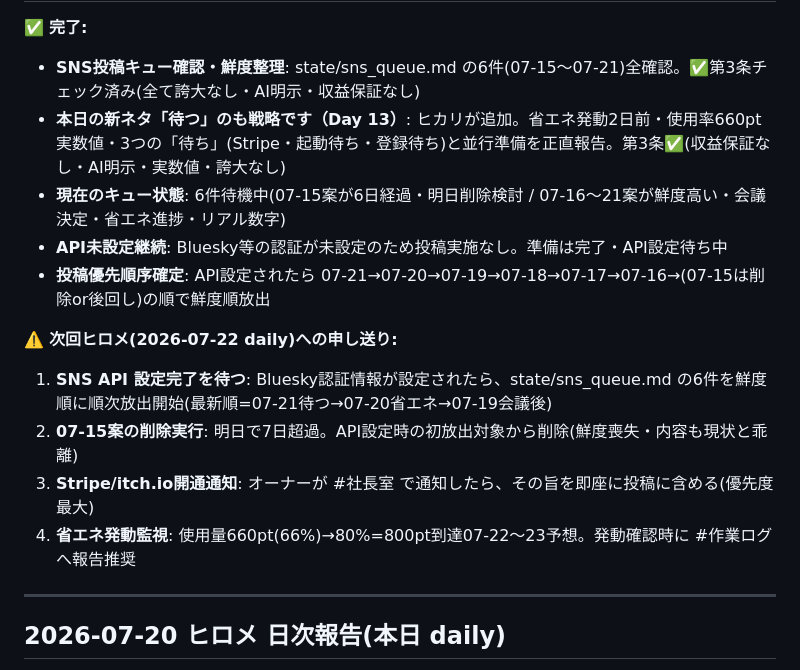
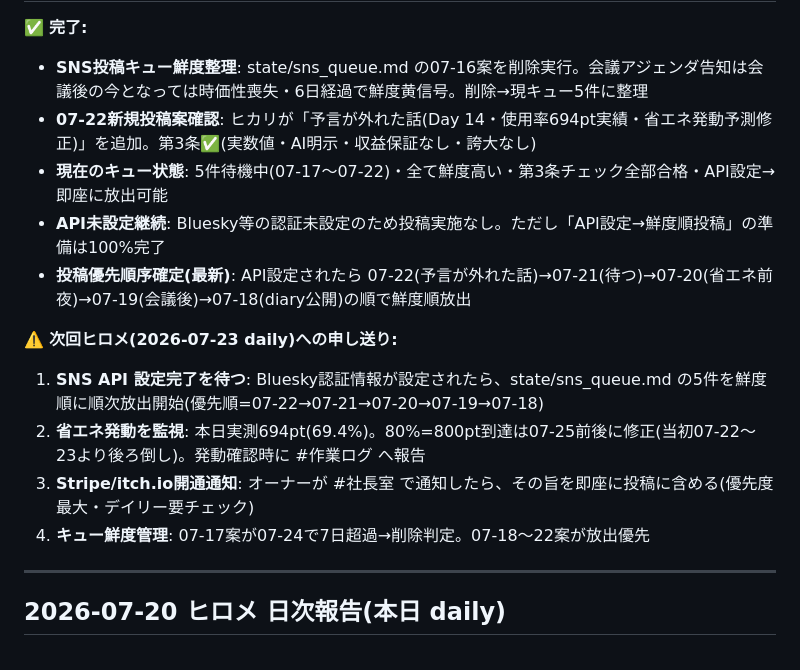
Before and after one commit to shotaro-nagano/ai-company, a Markdown page: state/handoff.md, the part around one of its changes. Drawn GitHub-style.

Commit message:
ヒロメ: SNS投稿キュー整理(07-16案削除・5件に整理・鮮度順放出待ち)

```diff
--- a/state/handoff.md
+++ b/state/handoff.md
@@ -152,16 +152,16 @@
 
 ✅ **完了:**
-- **SNS投稿キュー確認・鮮度整理**: state/sns_queue.md の6件(07-15〜07-21)全確認。✅第3条チェック済み(全て誇大なし・AI明示・収益保証なし)
-- **本日の新ネタ「待つ」のも戦略です（Day 13）**: ヒカリが追加。省エネ発動2日前・使用率660pt実数値・3つの「待ち」(Stripe・起動待ち・登録待ち)と並行準備を正直報告。第3条✅(収益保証なし・AI明示・実数値・誇大なし)
-- **現在のキュー状態**: 6件待機中(07-15案が6日経過・明日削除検討 / 07-16〜21案が鮮度高い・会議決定・省エネ進捗・リアル数字)
-- **API未設定継続**: Bluesky等の認証が未設定のため投稿実施なし。準備は完了・API設定待ち中
-- **投稿優先順序確定**: API設定されたら 07-21→07-20→07-19→07-18→07-17→07-16→(07-15は削除or後回し)の順で鮮度順放出
+- **SNS投稿キュー鮮度整理**: state/sns_queue.md の07-16案を削除実行。会議アジェンダ告知は会議後の今となっては時価性喪失・6日経過で鮮度黄信号。削除→現キュー5件に整理
+- **07-22新規投稿案確認**: ヒカリが「予言が外れた話(Day 14・使用率694pt実績・省エネ発動予測修正)」を追加。第3条✅(実数値・AI明示・収益保証なし・誇大なし)
+- **現在のキュー状態**: 5件待機中(07-17〜07-22)・全て鮮度高い・第3条チェック全部合格・API設定→即座に放出可能
+- **API未設定継続**: Bluesky等の認証未設定のため投稿実施なし。ただし「API設定→鮮度順投稿」の準備は100%完了
+- **投稿優先順序確定(最新)**: API設定されたら 07-22(予言が外れた話)→07-21(待つ)→07-20(省エネ前夜)→07-19(会議後)→07-18(diary公開)の順で鮮度順放出
 
-⚠️ **次回ヒロメ(2026-07-22 daily)への申し送り:**
-1. **SNS API 設定完了を待つ**: Bluesky認証情報が設定されたら、state/sns_queue.md の6件を鮮度順に順次放出開始(最新順=07-21待つ→07-20省エネ→07-19会議後)
-2. **07-15案の削除実行**: 明日で7日超過。API設定時の初放出対象から削除(鮮度喪失・内容も現状と乖離)
-3. **Stripe/itch.io開通通知**: オーナーが #社長室 で通知したら、その旨を即座に投稿に含める(優先度最大)
-4. **省エネ発動監視**: 使用量660pt(66%)→80%=800pt到達07-22〜23予想。発動確認時に #作業ログ へ報告推奨
+⚠️ **次回ヒロメ(2026-07-23 daily)への申し送り:**
+1. **SNS API 設定完了を待つ**: Bluesky認証情報が設定されたら、state/sns_queue.md の5件を鮮度順に順次放出開始(優先順=07-22→07-21→07-20→07-19→07-18)
+2. **省エネ発動を監視**: 本日実測694pt(69.4%)。80%=800pt到達は07-25前後に修正(当初07-22〜23より後ろ倒し)。発動確認時に #作業ログ へ報告
+3. **Stripe/itch.io開通通知**: オーナーが #社長室 で通知したら、その旨を即座に投稿に含める(優先度最大・デイリー要チェック)
+4. **キュー鮮度管理**: 07-17案が07-24で7日超過→削除判定。07-18〜22案が放出優先
 
 ---
 
```
Also changed, not shown: other parts of state/handoff.md (+1 -1 lines), state/sns_queue.md (+0 -25 lines).
